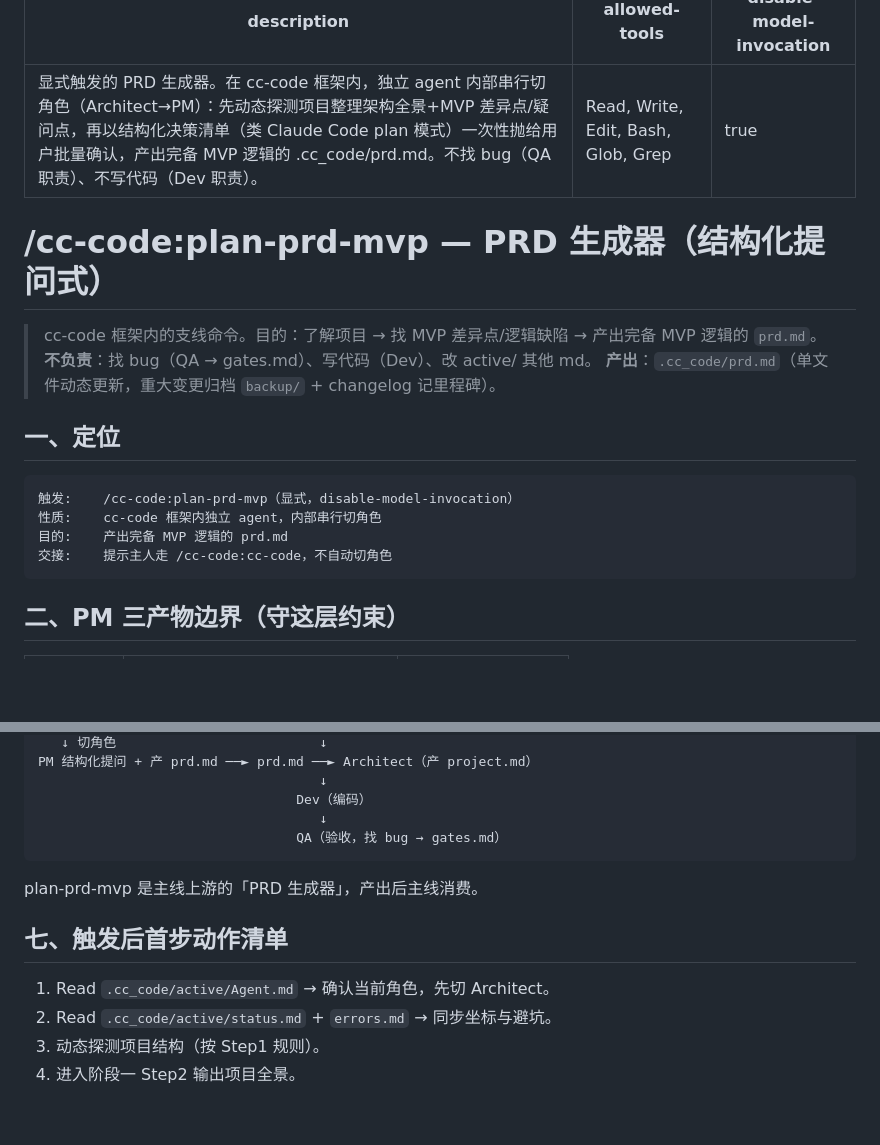
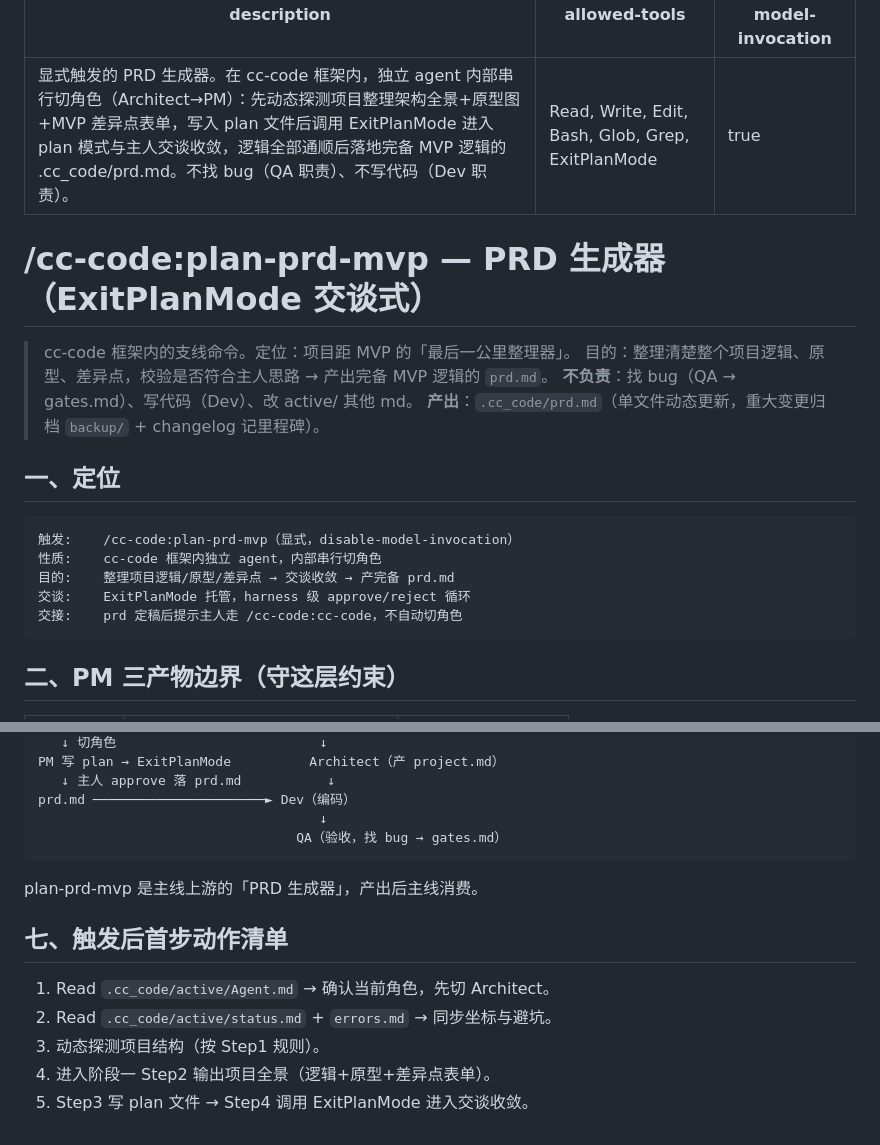
Before and after one commit to weiyi88/cc-code, a Markdown page: skills/plan-prd-mvp/SKILL.md, 2 parts joined by grey strips. Rendered like a GitHub page; blank space fills up the shorter version.

````diff
--- a/skills/plan-prd-mvp/SKILL.md
+++ b/skills/plan-prd-mvp/SKILL.md
@@ -1,12 +1,13 @@
 ---
-description: 显式触发的 PRD 生成器。在 cc-code 框架内，独立 agent 内部串行切角色（Architect→PM）：先动态探测项目整理架构全景+MVP 差异点/疑问点，再以结构化决策清单（类 Claude Code plan 模式）一次性抛给用户批量确认，产出完备 MVP 逻辑的 .cc_code/prd.md。不找 bug（QA 职责）、不写代码（Dev 职责）。
-allowed-tools: Read, Write, Edit, Bash, Glob, Grep
+description: 显式触发的 PRD 生成器。在 cc-code 框架内，独立 agent 内部串行切角色（Architect→PM）：先动态探测项目整理架构全景+原型图+MVP 差异点表单，写入 plan 文件后调用 ExitPlanMode 进入 plan 模式与主人交谈收敛，逻辑全部通顺后落地完备 MVP 逻辑的 .cc_code/prd.md。不找 bug（QA 职责）、不写代码（Dev 职责）。
+allowed-tools: Read, Write, Edit, Bash, Glob, Grep, ExitPlanMode
 disable-model-invocation: true
 ---
 
-# /cc-code:plan-prd-mvp — PRD 生成器（结构化提问式）
+# /cc-code:plan-prd-mvp — PRD 生成器（ExitPlanMode 交谈式）
 
-> cc-code 框架内的支线命令。目的：了解项目 → 找 MVP 差异点/逻辑缺陷 → 产出完备 MVP 逻辑的 `prd.md`。
+> cc-code 框架内的支线命令。定位：项目距 MVP 的「最后一公里整理器」。
+> 目的：整理清楚整个项目逻辑、原型、差异点，校验是否符合主人思路 → 产出完备 MVP 逻辑的 `prd.md`。
 > **不负责**：找 bug（QA → gates.md）、写代码（Dev）、改 active/ 其他 md。
 > **产出**：`.cc_code/prd.md`（单文件动态更新，重大变更归档 `backup/` + changelog 记里程碑）。
 
@@ -15,8 +16,9 @@ disable-model-invocation: true
 ```
 触发:    /cc-code:plan-prd-mvp（显式，disable-model-invocation）
 性质:    cc-code 框架内独立 agent，内部串行切角色
-目的:    产出完备 MVP 逻辑的 prd.md
-交接:    提示主人走 /cc-code:cc-code，不自动切角色
+目的:    整理项目逻辑/原型/差异点 → 交谈收敛 → 产完备 prd.md
+交谈:    ExitPlanMode 托管，harness 级 approve/reject 循环
+交接:    prd 定稿后提示主人走 /cc-code:cc-code，不自动切角色
 ```
 
 ## 二、PM 三产物边界（守这层约束）
@@ -108,7 +119,7 @@ Architect 整理                    PM（读 prd）
    ↓ 切角色                          ↓
-PM 结构化提问 + 产 prd.md ──► prd.md ──► Architect（产 project.md）
-                                    ↓
-                                 Dev（编码）
+PM 写 plan → ExitPlanMode          Architect（产 project.md）
+   ↓ 主人 approve 落 prd.md           ↓
+prd.md ──────────────────────► Dev（编码）
                                     ↓
                                  QA（验收，找 bug → gates.md）
 ```
@@ -120,4 +131,5 @@ plan-prd-mvp 是主线上游的「PRD 生成器」，产出后主线消费。
 1. Read `.cc_code/active/Agent.md` → 确认当前角色，先切 Architect。
 2. Read `.cc_code/active/status.md` + `errors.md` → 同步坐标与避坑。
 3. 动态探测项目结构（按 Step1 规则）。
-4. 进入阶段一 Step2 输出项目全景。
+4. 进入阶段一 Step2 输出项目全景（逻辑+原型+差异点表单）。
+5. Step3 写 plan 文件 → Step4 调用 ExitPlanMode 进入交谈收敛。
````
Also changed, not shown: other parts of skills/plan-prd-mvp/SKILL.md (+38 -29 lines).
